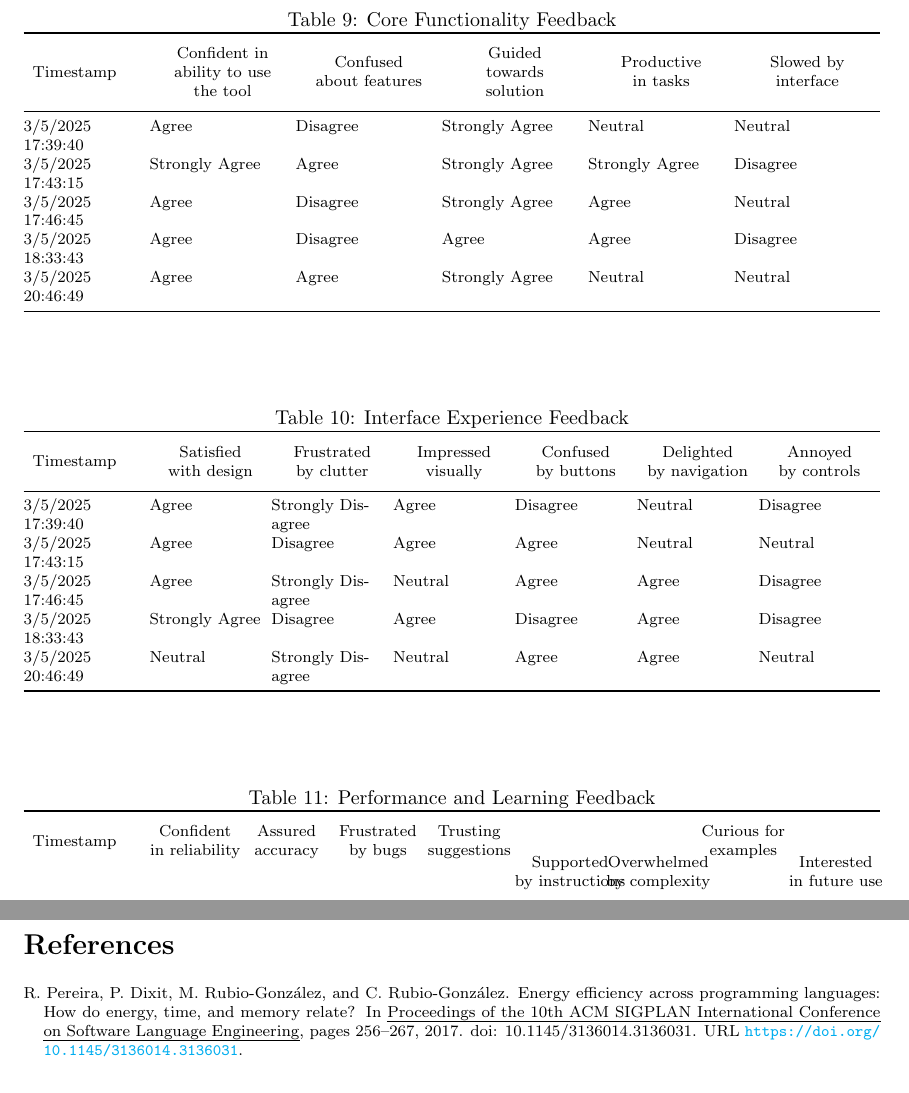
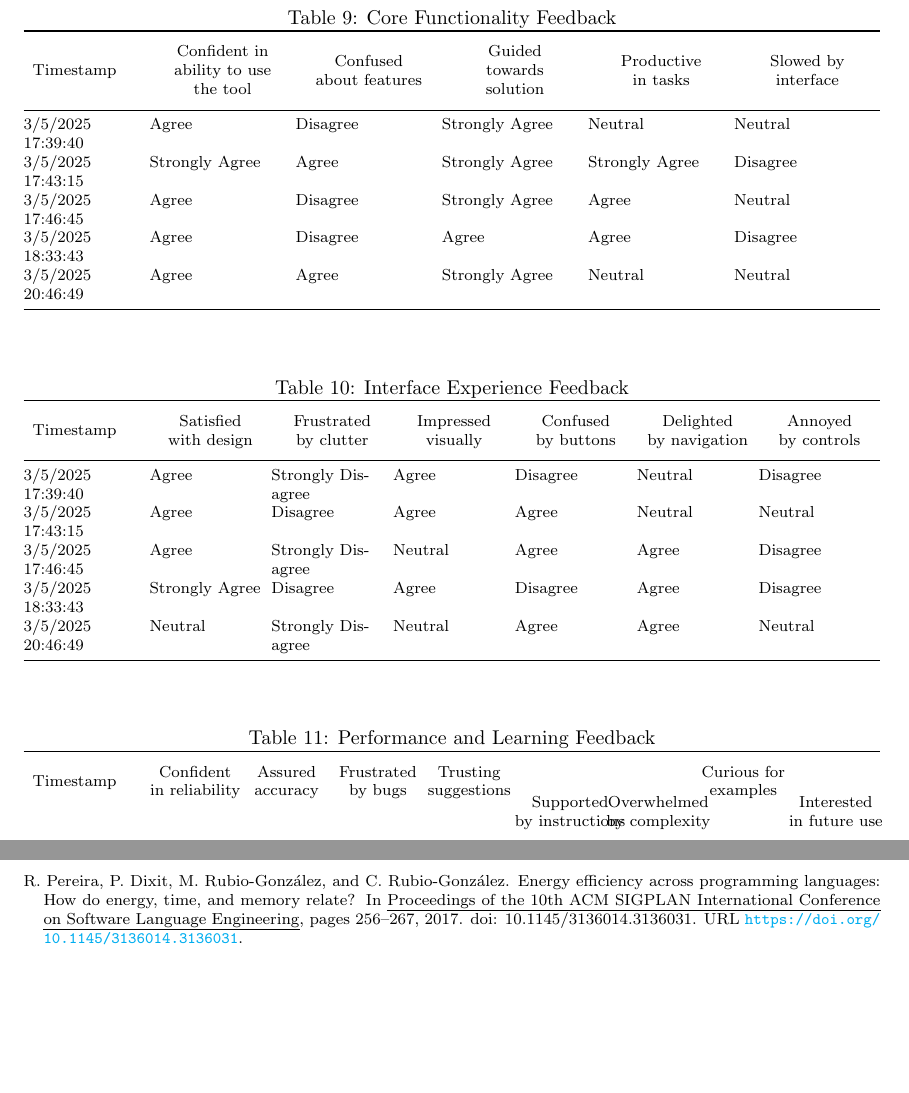
Before and after one commit to ssm-lab/capstone--source-code-optimizer, a LaTeX document (docs/Extras/UsabilityTesting/UsabilityTestingReport.tex): two parts of pages 31 and 33 of 33, joined at a grey line, cut so that both start at the same text, the shorter picture padded with empty space. Compiled offline with pdfLaTeX.

Commit message:
changes #353

```diff
--- a/docs/Extras/UsabilityTesting/UsabilityTestingReport.tex
+++ b/docs/Extras/UsabilityTesting/UsabilityTestingReport.tex
@@ -1066,7 +1066,7 @@
 
 
 % Table 1: Core Functionality Feedback
-\begin{table}[htbp]
+\begin{table}[H]
     \centering
     \caption{Core Functionality Feedback}
     \label{tab:core-feedback}
@@ -1090,7 +1090,7 @@
     \end{table}
 
 % Table 2: Interface Experience
-\begin{table}[htbp]
+\begin{table}[H]
     \centering
     \caption{Interface Experience Feedback}
     \label{tab:interface}
@@ -1115,7 +1115,7 @@
 \end{table}
 
 % Table 3: Performance Feedback (Continued in next message due to character limits)
-\begin{table}[htbp]
+\begin{table}[H]
     \centering
     \caption{Performance and Learning Feedback}
     \label{tab:performance}
```
Also changed, not shown: docs/Extras/UsabilityTesting/UsabilityTestingReport.pdf, docs/Extras/UsabilityTesting/UsabilityTestingReport.tex (2 more changed lines).
